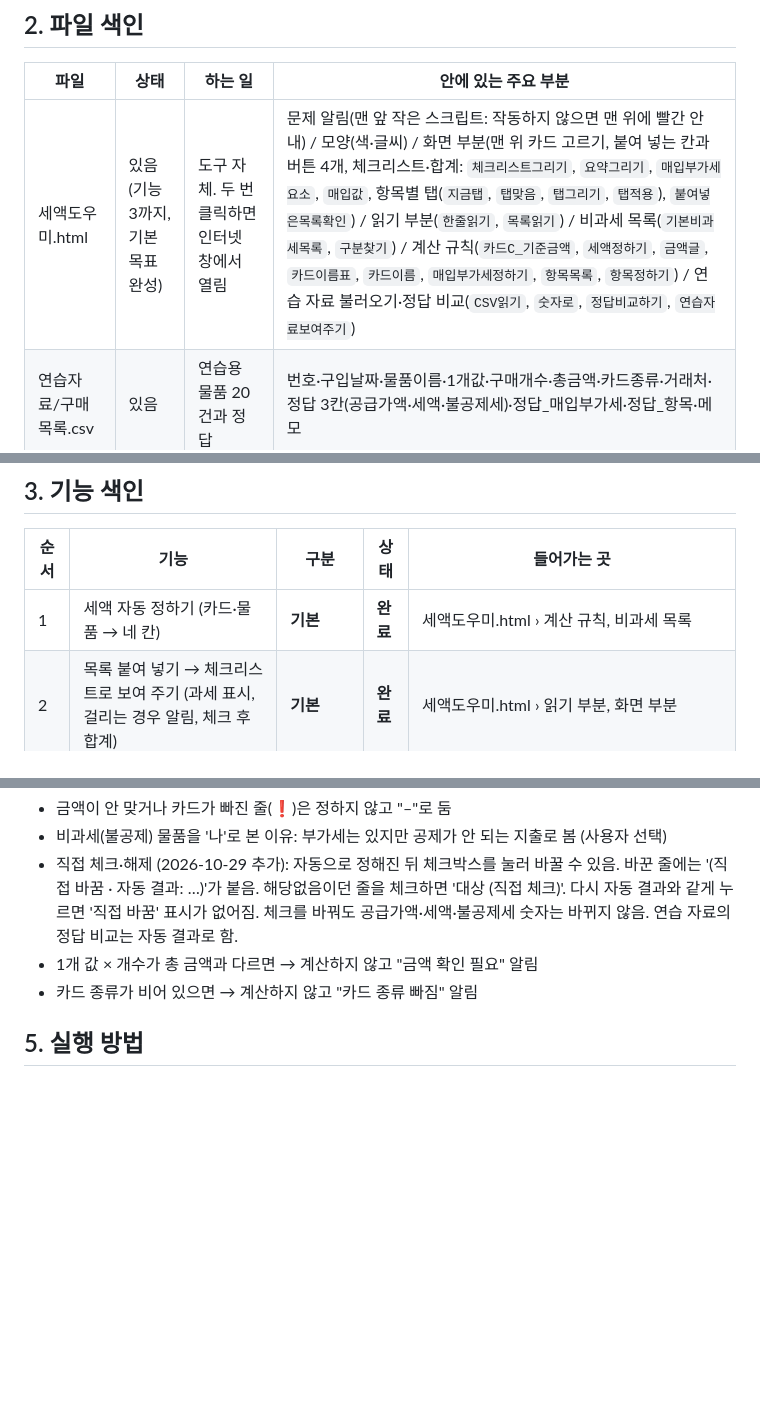
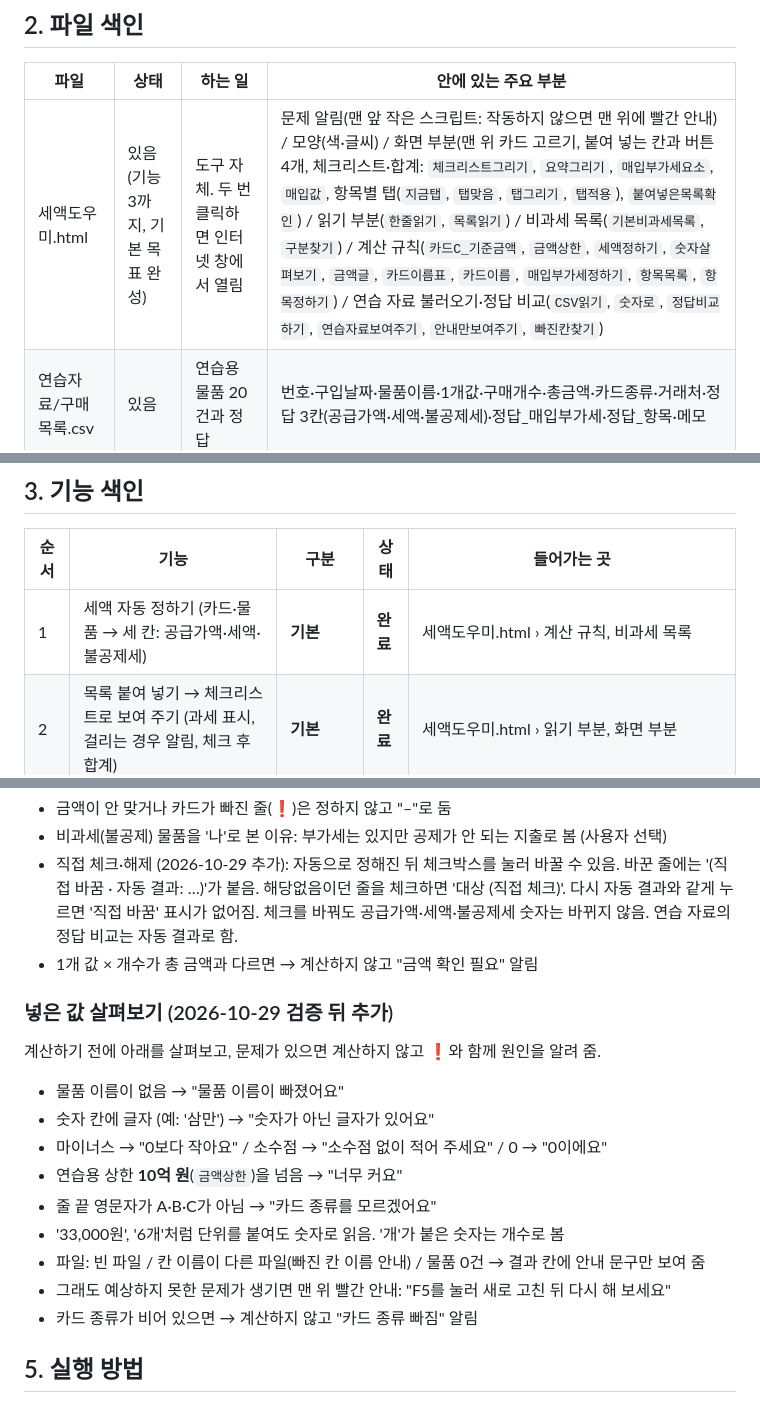
Before and after one commit to dea3033-jpg/sdh, a Markdown page: 설계도.md, 3 parts joined by grey strips. GitHub-like rendering; blank space fills up the shorter version.

Commit message:
검증 고침 10: 문서의 '네 칸'을 실제와 같은 '세 칸'으로 고침, 넣은 값 살펴보기 규칙을 설계도에 적음

```diff
--- a/설계도.md
+++ b/설계도.md
@@ -37,7 +37,7 @@
 ## 2. 파일 색인
 | 파일 | 상태 | 하는 일 | 안에 있는 주요 부분 |
 |---|---|---|---|
-| 세액도우미.html | 있음 (기능 3까지, 기본 목표 완성) | 도구 자체. 두 번 클릭하면 인터넷 창에서 열림 | 문제 알림(맨 앞 작은 스크립트: 작동하지 않으면 맨 위에 빨간 안내) / 모양(색·글씨) / 화면 부분(맨 위 카드 고르기, 붙여 넣는 칸과 버튼 4개, 체크리스트·합계: `체크리스트그리기`, `요약그리기`, `매입부가세요소`, `매입값`, 항목별 탭(`지금탭`, `탭맞음`, `탭그리기`, `탭적용`), `붙여넣은목록확인`) / 읽기 부분(`한줄읽기`, `목록읽기`) / 비과세 목록(`기본비과세목록`, `구분찾기`) / 계산 규칙(`카드C_기준금액`, `세액정하기`, `금액글`, `카드이름표`, `카드이름`, `매입부가세정하기`, `항목목록`, `항목정하기`) / 연습 자료 불러오기·정답 비교(`CSV읽기`, `숫자로`, `정답비교하기`, `연습자료보여주기`) |
+| 세액도우미.html | 있음 (기능 3까지, 기본 목표 완성) | 도구 자체. 두 번 클릭하면 인터넷 창에서 열림 | 문제 알림(맨 앞 작은 스크립트: 작동하지 않으면 맨 위에 빨간 안내) / 모양(색·글씨) / 화면 부분(맨 위 카드 고르기, 붙여 넣는 칸과 버튼 4개, 체크리스트·합계: `체크리스트그리기`, `요약그리기`, `매입부가세요소`, `매입값`, 항목별 탭(`지금탭`, `탭맞음`, `탭그리기`, `탭적용`), `붙여넣은목록확인`) / 읽기 부분(`한줄읽기`, `목록읽기`) / 비과세 목록(`기본비과세목록`, `구분찾기`) / 계산 규칙(`카드C_기준금액`, `금액상한`, `세액정하기`, `숫자살펴보기`, `금액글`, `카드이름표`, `카드이름`, `매입부가세정하기`, `항목목록`, `항목정하기`) / 연습 자료 불러오기·정답 비교(`CSV읽기`, `숫자로`, `정답비교하기`, `연습자료보여주기`, `안내만보여주기`, `빠진칸찾기`) |
 | 연습자료/구매목록.csv | 있음 | 연습용 물품 20건과 정답 | 번호·구입날짜·물품이름·1개값·구매개수·총금액·카드종류·거래처·정답 3칸(공급가액·세액·불공제세)·정답_매입부가세·정답_항목·메모 |
 | 연습자료/비과세목록.csv | 있음 | 연습용 비과세·면세 목록 (도구 안에도 같은 목록을 넣어 둠) | 물품이름·구분(비과세/면세) |
 | 연습자료/거래처목록.csv | 아직 없음 (도전 때 만듦) | 가상 가게 이름·가상 사업자번호·과세 여부 | 도전 목표 (다)에 씀 |
@@ -46,7 +46,7 @@
 ## 3. 기능 색인
 | 순서 | 기능 | 구분 | 상태 | 들어가는 곳 |
 |---|---|---|---|---|
-| 1 | 세액 자동 정하기 (카드·물품 → 네 칸) | **기본** | **완료** | 세액도우미.html › 계산 규칙, 비과세 목록 |
+| 1 | 세액 자동 정하기 (카드·물품 → 세 칸: 공급가액·세액·불공제세) | **기본** | **완료** | 세액도우미.html › 계산 규칙, 비과세 목록 |
 | 2 | 목록 붙여 넣기 → 체크리스트로 보여 주기 (과세 표시, 걸리는 경우 알림, 체크 후 합계) | **기본** | **완료** | 세액도우미.html › 읽기 부분, 화면 부분 |
 | 3 | 연습 자료 불러오기 + 정답 비교 (✅❌) | **기본** (바로 시험해 보려고) | **완료** | 세액도우미.html › 연습 자료 불러오기·정답 비교 |
 | 4 | 비과세 목록 직접 추가·수정 | 도전 (가) | 예정 | 세액도우미.html › 비과세 목록, 화면 부분 |
@@ -114,6 +114,17 @@
 - 비과세(불공제) 물품을 '나'로 본 이유: 부가세는 있지만 공제가 안 되는 지출로 봄 (사용자 선택)
 - 직접 체크·해제 (2026-10-29 추가): 자동으로 정해진 뒤 체크박스를 눌러 바꿀 수 있음. 바꾼 줄에는 '(직접 바꿈 · 자동 결과: …)'가 붙음. 해당없음이던 줄을 체크하면 '대상 (직접 체크)'. 다시 자동 결과와 같게 누르면 '직접 바꿈' 표시가 없어짐. 체크를 바꿔도 공급가액·세액·불공제세 숫자는 바뀌지 않음. 연습 자료의 정답 비교는 자동 결과로 함.
 - 1개 값 × 개수가 총 금액과 다르면 → 계산하지 않고 "금액 확인 필요" 알림
+
+### 넣은 값 살펴보기 (2026-10-29 검증 뒤 추가)
+계산하기 전에 아래를 살펴보고, 문제가 있으면 계산하지 않고 ❗와 함께 원인을 알려 줌.
+- 물품 이름이 없음 → "물품 이름이 빠졌어요"
+- 숫자 칸에 글자 (예: '삼만') → "숫자가 아닌 글자가 있어요"
+- 마이너스 → "0보다 작아요" / 소수점 → "소수점 없이 적어 주세요" / 0 → "0이에요"
+- 연습용 상한 **10억 원**(`금액상한`)을 넘음 → "너무 커요"
+- 줄 끝 영문자가 A·B·C가 아님 → "카드 종류를 모르겠어요"
+- '33,000원', '6개'처럼 단위를 붙여도 숫자로 읽음. '개'가 붙은 숫자는 개수로 봄
+- 파일: 빈 파일 / 칸 이름이 다른 파일(빠진 칸 이름 안내) / 물품 0건 → 결과 칸에 안내 문구만 보여 줌
+- 그래도 예상하지 못한 문제가 생기면 맨 위 빨간 안내: "F5를 눌러 새로 고친 뒤 다시 해 보세요"
 - 카드 종류가 비어 있으면 → 계산하지 않고 "카드 종류 빠짐" 알림
 
 ## 5. 실행 방법
```
Also changed, not shown: 과제정의서.md (+1 -1 lines).
